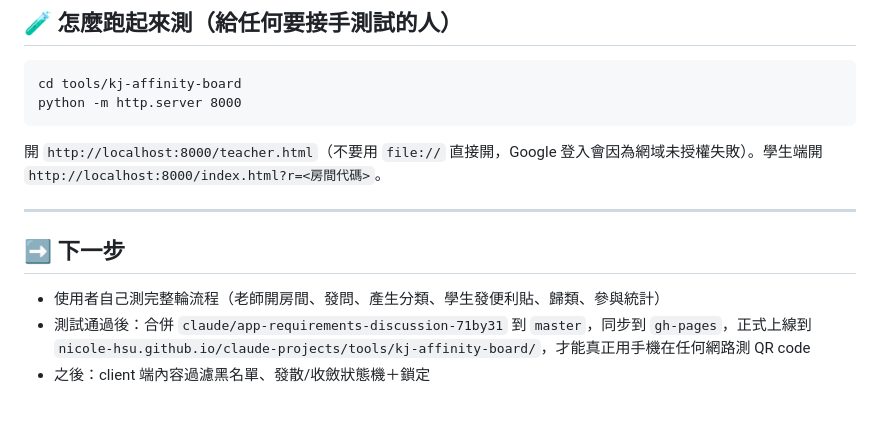
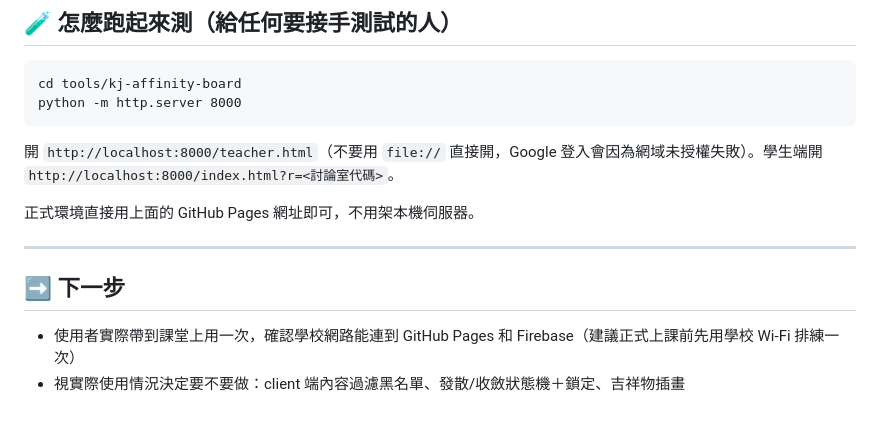
Before and after one commit to Nicole-Hsu/claude-projects, a Markdown page: PROGRESS.md, the part around one of its changes. GitHub-like rendering.

````diff
--- a/PROGRESS.md
+++ b/PROGRESS.md
@@ -72,11 +73,12 @@
 cd tools/kj-affinity-board
 python -m http.server 8000
 ```
-開 `http://localhost:8000/teacher.html`（不要用 `file://` 直接開，Google 登入會因為網域未授權失敗）。學生端開 `http://localhost:8000/index.html?r=<房間代碼>`。
+開 `http://localhost:8000/teacher.html`（不要用 `file://` 直接開，Google 登入會因為網域未授權失敗）。學生端開 `http://localhost:8000/index.html?r=<討論室代碼>`。
+
+正式環境直接用上面的 GitHub Pages 網址即可，不用架本機伺服器。
 
 ---
 
 ## ➡️ 下一步
-- 使用者自己測完整輪流程（老師開房間、發問、產生分類、學生發便利貼、歸類、參與統計）
-- 測試通過後：合併 `claude/app-requirements-discussion-71by31` 到 `master`，同步到 `gh-pages`，正式上線到 `nicole-hsu.github.io/claude-projects/tools/kj-affinity-board/`，才能真正用手機在任何網路測 QR code
-- 之後：client 端內容過濾黑名單、發散/收斂狀態機＋鎖定
+- 使用者實際帶到課堂上用一次，確認學校網路能連到 GitHub Pages 和 Firebase（建議正式上課前先用學校 Wi-Fi 排練一次）
+- 視實際使用情況決定要不要做：client 端內容過濾黑名單、發散/收斂狀態機＋鎖定、吉祥物插畫
````
Also changed, not shown: other parts of PROGRESS.md (+33 -32 lines).
